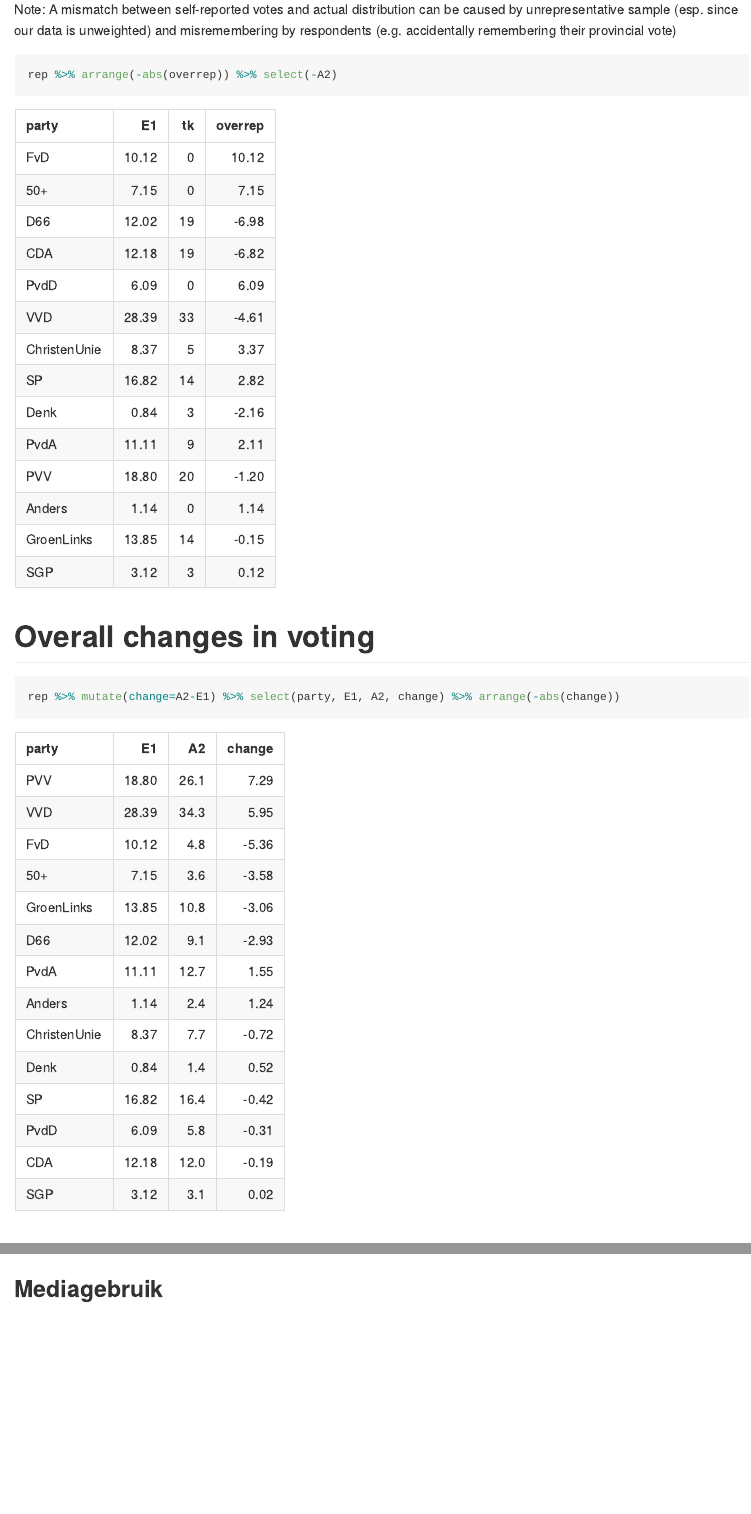
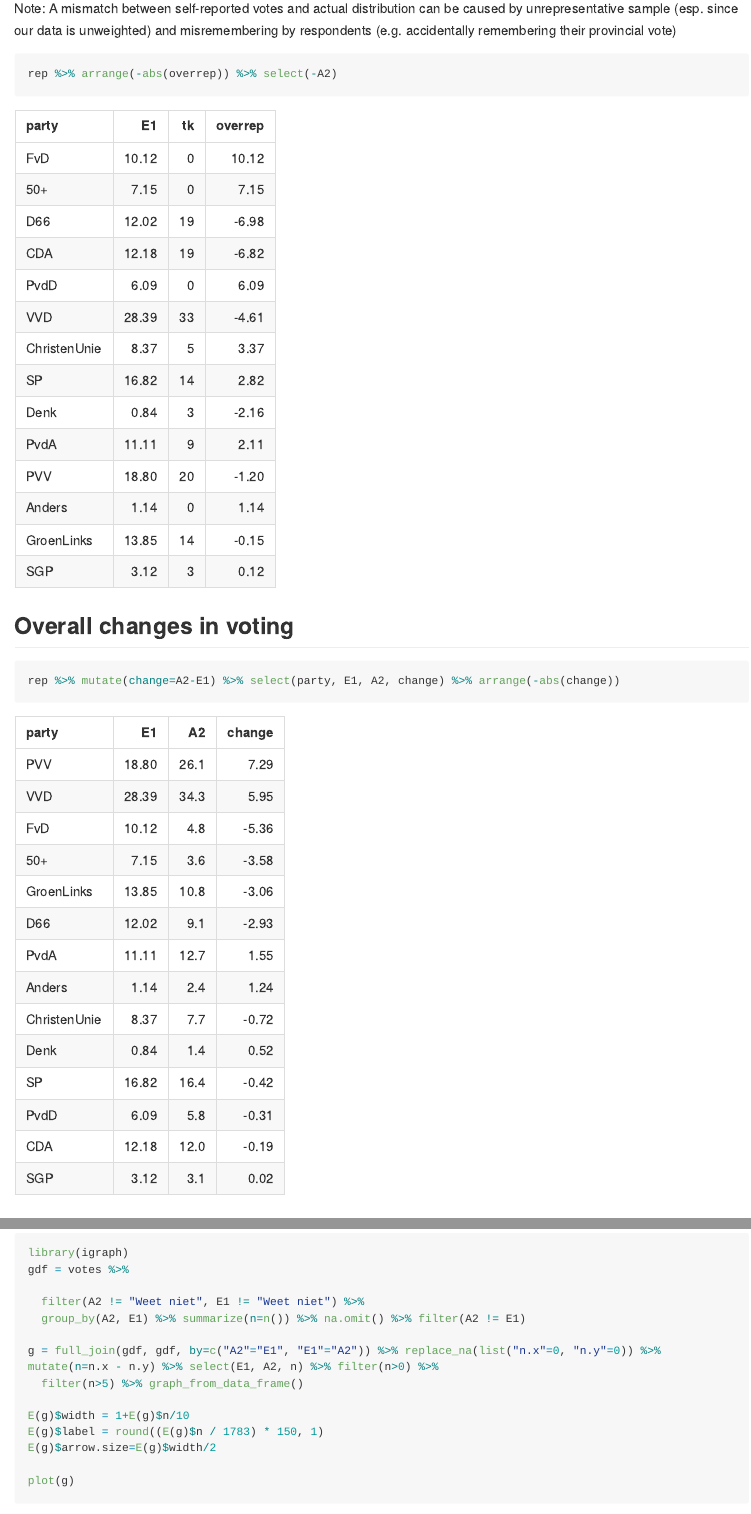
Before and after one commit to vupolcom/VU-Election-Study, an R Markdown document (src/analysis/prewave_nrc.Rmd): the page in a window 1100 px wide, from 680 px down before the commit and from 840 px down after it, so that both start at the same text, and a second part further down, joined at a grey line. The pictures show the output file src/analysis/prewave_nrc.md that the author committed with the source, drawn offline in the style of GitHub; long lines of code are wrapped.

Commit message:
Fix levels for real

````diff
--- a/src/analysis/prewave_nrc.Rmd
+++ b/src/analysis/prewave_nrc.Rmd
@@ -52,7 +52,7 @@ and misremembering by respondents (e.g. accidentally remembering their provincia
 rep %>% arrange(-abs(overrep)) %>% select(-A2)
 ```
 
-# Overall changes in voting
+## Overall changes in voting
 
 ```{r}
 rep %>% mutate(change=A2-E1) %>% select(party, E1, A2, change) %>% arrange(-abs(change))
@@ -76,5 +76,3 @@ E(g)$arrow.size=E(g)$width/2
 
 plot(g)
 ```
-
-## Mediagebruik
````
Also changed, not shown: src/analysis/figures/wave0_move-1.png, src/analysis/prewave_nrc.md, src/analysis/prewave_nrc.Rmd (2 more changed lines).
